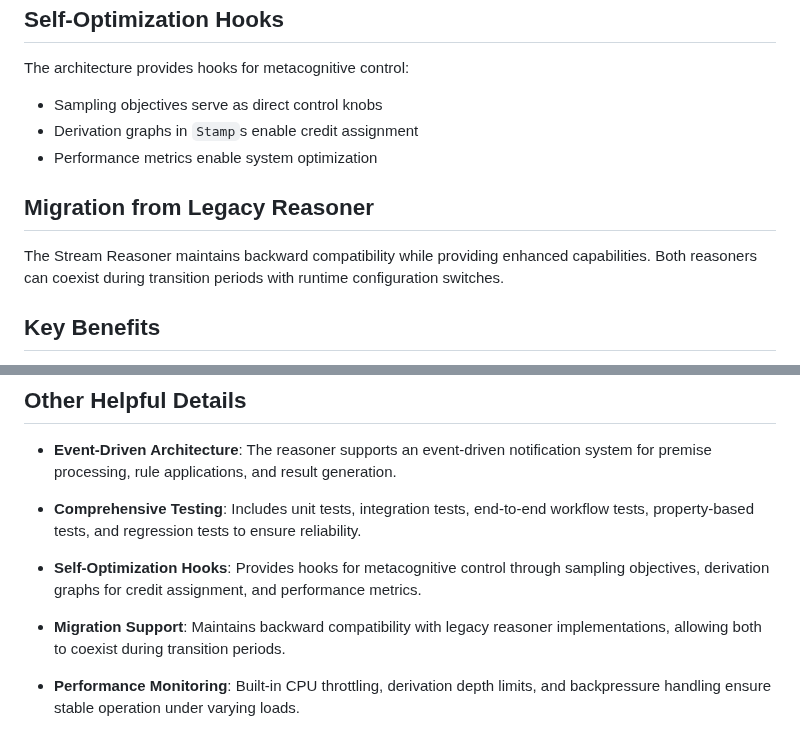
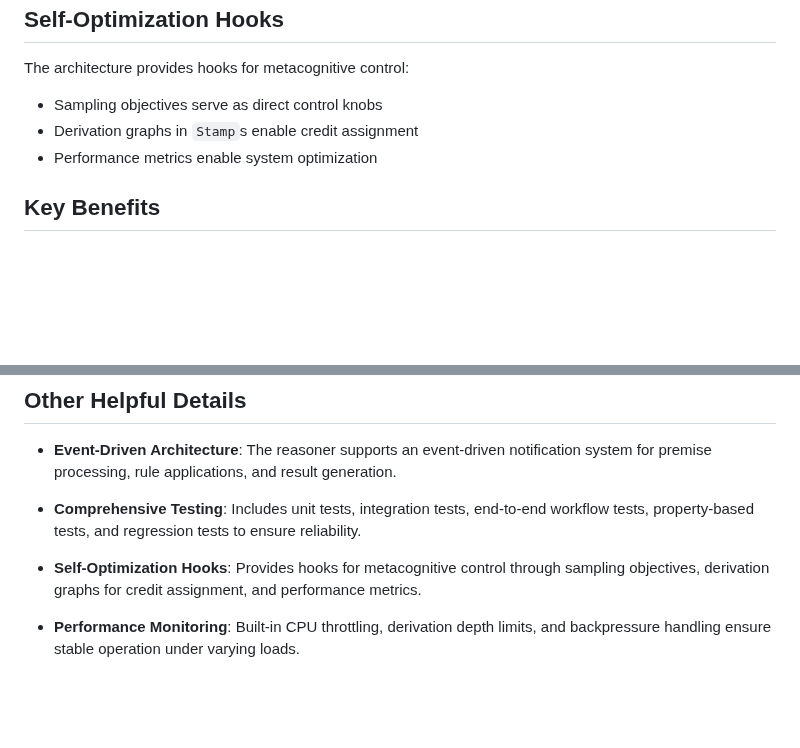
Before and after one commit to automenta/senars11, a Markdown page: src/reason/README.md, 2 parts joined by grey strips. Rendered like a GitHub page; blank space fills up the shorter version.

Commit message:
reason documentation

```diff
--- a/src/reason/README.md
+++ b/src/reason/README.md
@@ -206,10 +206,6 @@ The architecture provides hooks for metacognitive control:
 - Derivation graphs in `Stamp`s enable credit assignment
 - Performance metrics enable system optimization
 
-## Migration from Legacy Reasoner
-
-The Stream Reasoner maintains backward compatibility while providing enhanced capabilities. Both reasoners can coexist during transition periods with runtime configuration switches.
-
 ## Key Benefits
 
 - **Continuous Processing**: Operates as a non-blocking pipeline processing information as it becomes available
@@ -277,6 +273,4 @@ The SeNARS Stream Reasoner architecture opens up several possibilities for futur
 
 - **Self-Optimization Hooks**: Provides hooks for metacognitive control through sampling objectives, derivation graphs for credit assignment, and performance metrics.
 
-- **Migration Support**: Maintains backward compatibility with legacy reasoner implementations, allowing both to coexist during transition periods.
-
 - **Performance Monitoring**: Built-in CPU throttling, derivation depth limits, and backpressure handling ensure stable operation under varying loads.
```
